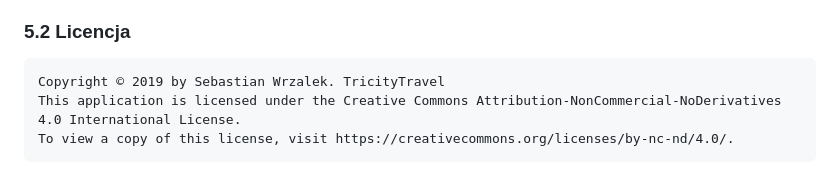
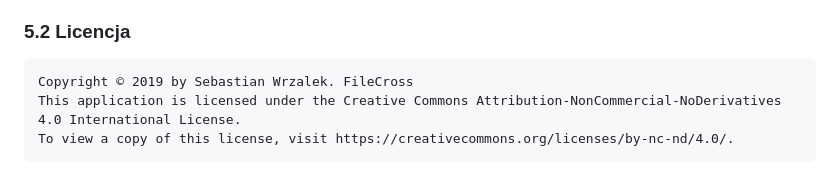
Before and after one commit to swrzalek/File-Crossbar, a Markdown page: README.md, the part around the change. GitHub-like rendering.

````diff
--- a/README.md
+++ b/README.md
@@ -219,7 +219,7 @@ Projekt pomimo działania wymaga kilku usprawnień, większość z nich to obsł
  oraz zmiany o podłożu UX/UI. Nie chciałem też pisać tej dokumentacji po Polsku, jeżeli czyta to Pani z HR to proszę mieć to na uwadze.
 ### 5.2 Licencja
 ```
-Copyright © 2019 by Sebastian Wrzalek. TricityTravel
+Copyright © 2019 by Sebastian Wrzalek. FileCross
 This application is licensed under the Creative Commons Attribution-NonCommercial-NoDerivatives 4.0 International License.
 To view a copy of this license, visit https://creativecommons.org/licenses/by-nc-nd/4.0/.
 ```
````
Also changed, not shown: documentation/components_diagram.png (added).
